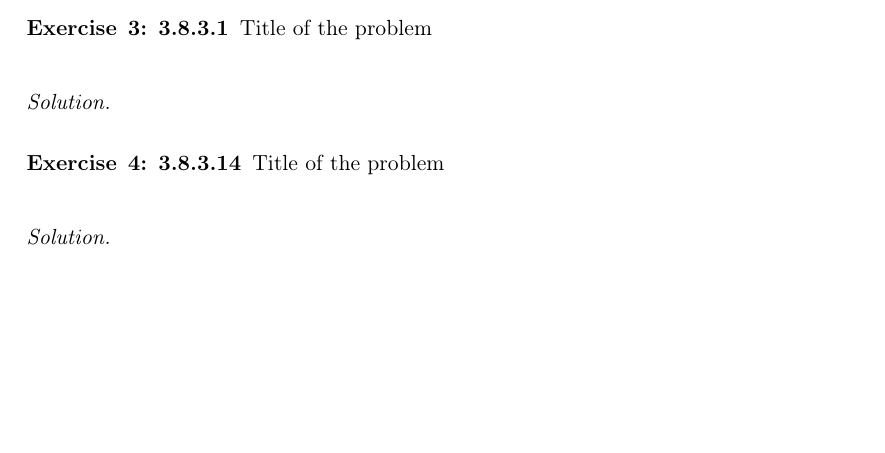
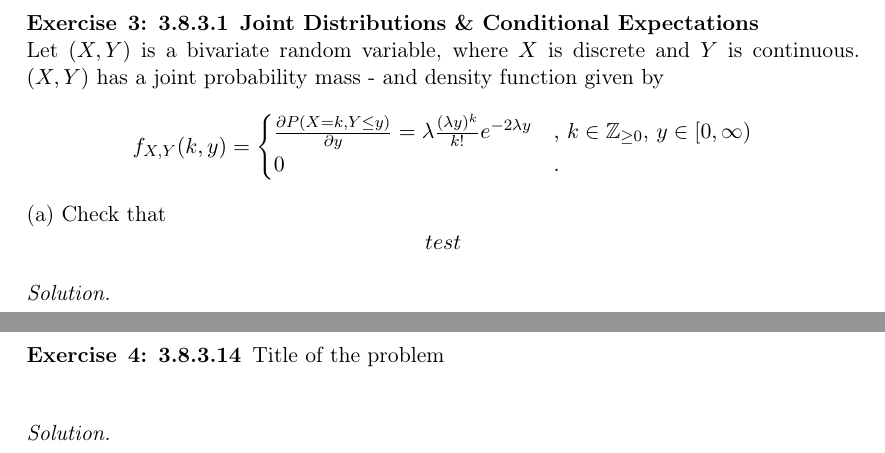
Before and after one commit to Jim-Holmstroem/sf2940_assignment, a LaTeX document (doc.tex): part of the page before the commit and two parts of pages 3 and 4 of 7 after it, the two joined at a grey line, cut at the place of the change, the shorter picture padded with empty space. The pictures show the PDF file doc.pdf that the author committed with the source.

Commit message:
moar stuff

```diff
--- a/doc.tex
+++ b/doc.tex
@@ -34,5 +35,13 @@ titlepage=false,headings=small,parskip=half,version=last]{scrartcl}
         \end{equation*}
     \end{lemma}
 \end{solution}
+\pagebreak
 
-\begin{exercise}{3: 3.8.3.1} Title of the problem \\
+\begin{exercise}{3: 3.8.3.1}
+    {\bf Joint Distributions \& Conditional Expectations } \\
+    Let $(X, Y)$ is a bivariate random variable, where $X$ is discrete and $Y$
+    is continuous. $(X, Y)$ has a joint probability mass - and density function
+    given by
+    \begin{equation*}
+        f_{X,Y}(k, y) = \begin{cases}
+            \partdev{P(X=k, Y\le y)}{y} =
@@ -39,25 +57,31 @@ titlepage=false,headings=small,parskip=half,version=last]{scrartcl}
 \end{exercise}
 \begin{solution}
 \end{solution}
+\pagebreak
 
 \begin{exercise}{4: 3.8.3.14} Title of the problem \\
 \end{exercise}
 \begin{solution}
 \end{solution}
+\pagebreak
 
 \begin{exercise}{5: 4.7.2.4} Title of the problem \\
 \end{exercise}
 \begin{solution}
 \end{solution}
+\pagebreak
 
 \begin{exercise}{6: 5.8.3.11} Title of the problem \\
 \end{exercise}
 \begin{solution}
 \end{solution}
+\pagebreak
 
 \begin{exercise}{7: 7.6.1.1} Title of the problem \\
 \end{exercise}
 \begin{solution}
 \end{solution}
+\pagebreak
+
 %-----------------------
 \end{document}
```
Also changed, not shown: doc.pdf, doc.tex (10 more changed lines).
